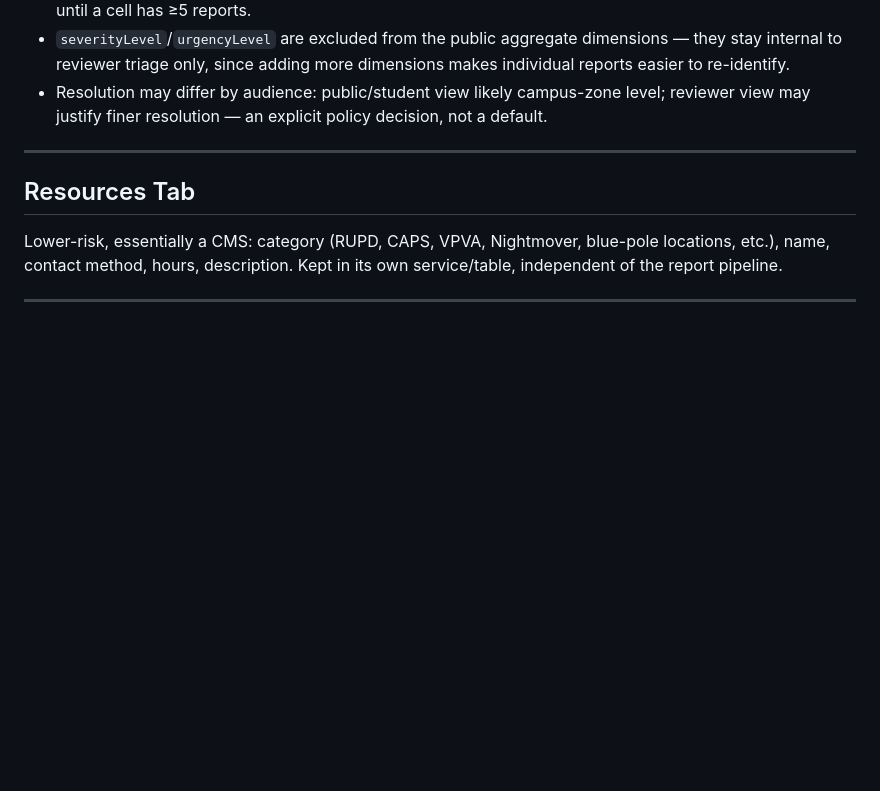
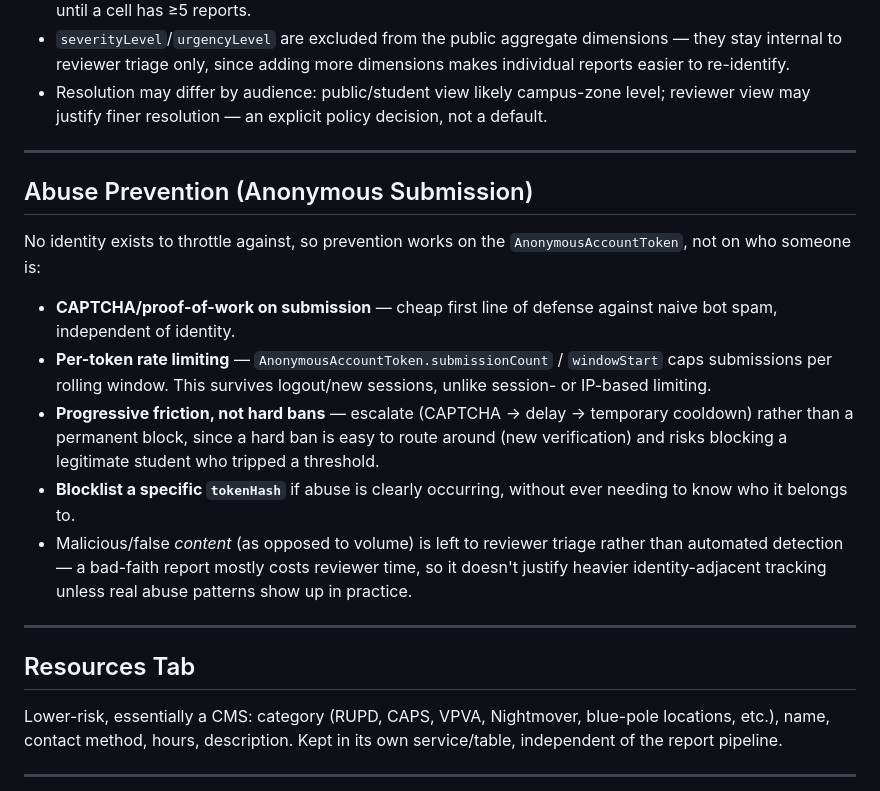
Before and after one commit to gaursur152/RUAware-, a Markdown page: README.md, the part around one of its changes. Drawn GitHub-style; blank space fills up the shorter version.

```diff
--- a/README.md
+++ b/README.md
@@ -147,6 +182,29 @@ into the frequency-map aggregation below.
 
 ---
 
+## Abuse Prevention (Anonymous Submission)
+
+No identity exists to throttle against, so prevention works on the
+`AnonymousAccountToken`, not on who someone is:
+
+- **CAPTCHA/proof-of-work on submission** — cheap first line of defense against
+  naive bot spam, independent of identity.
+- **Per-token rate limiting** — `AnonymousAccountToken.submissionCount` /
+  `windowStart` caps submissions per rolling window. This survives logout/new
+  sessions, unlike session- or IP-based limiting.
+- **Progressive friction, not hard bans** — escalate (CAPTCHA → delay →
+  temporary cooldown) rather than a permanent block, since a hard ban is easy
+  to route around (new verification) and risks blocking a legitimate student
+  who tripped a threshold.
+- **Blocklist a specific `tokenHash`** if abuse is clearly occurring, without
+  ever needing to know who it belongs to.
+- Malicious/false *content* (as opposed to volume) is left to reviewer triage
+  rather than automated detection — a bad-faith report mostly costs reviewer
+  time, so it doesn't justify heavier identity-adjacent tracking unless real
+  abuse patterns show up in practice.
+
+---
+
 ## Resources Tab
 
 Lower-risk, essentially a CMS: category (RUPD, CAPS, VPVA, Nightmover, blue-pole
```
Also changed, not shown: other parts of README.md (+37 -2 lines).
